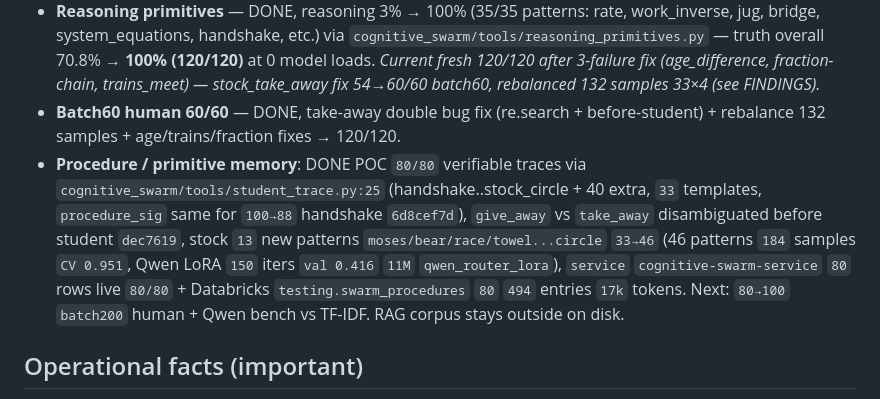
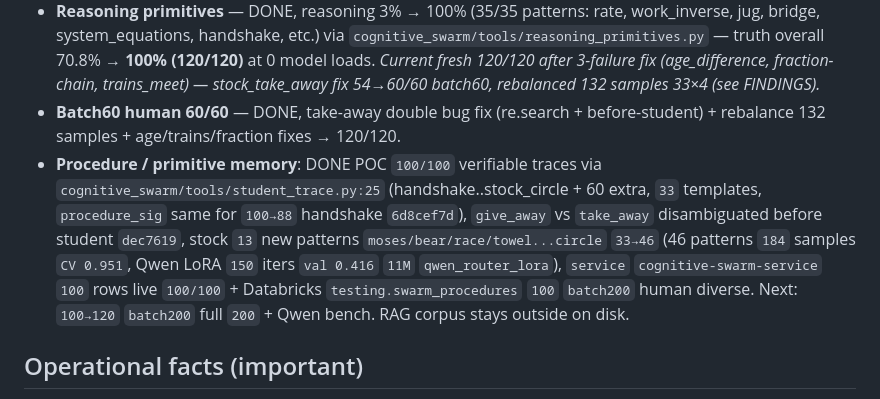
Before and after one commit to christiandavidfs/cognitive-swarm, a Markdown page: AGENTS.md, the part around the change. Drawn GitHub-style.

Commit message:
docs: AGENTS 100/100 procedures (handshake..stock_circle +60 extra batch200 diverse, 33 templates, 46 patterns 184 CV 0.951, 100 rows live)

```diff
--- a/AGENTS.md
+++ b/AGENTS.md
@@ -69,7 +69,7 @@ Tier 4  DEBATE    : weak-model debate = HYPOTHESIS source (fallback only).
 - **Math primitives** — DONE, math 89% → 100% (37/37 word-operators + multi-step).
 - **Reasoning primitives** — DONE, reasoning 3% → 100% (35/35 patterns: rate, work_inverse, jug, bridge, system_equations, handshake, etc.) via `cognitive_swarm/tools/reasoning_primitives.py` — truth overall 70.8% → **100% (120/120)** at 0 model loads. *Current fresh 120/120 after 3-failure fix (age_difference, fraction-chain, trains_meet) — stock_take_away fix 54→60/60 batch60, rebalanced 132 samples 33×4 (see FINDINGS).*
 - **Batch60 human 60/60** — DONE, take-away double bug fix (re.search + before-student) + rebalance 132 samples + age/trains/fraction fixes → 120/120.
-- **Procedure / primitive memory**: DONE POC `80/80` verifiable traces via `cognitive_swarm/tools/student_trace.py:25` (handshake..stock_circle + 40 extra, `33` templates, `procedure_sig` same for `100→88` handshake `6d8cef7d`), `give_away` vs `take_away` disambiguated before student `dec7619`, stock `13` new patterns `moses/bear/race/towel...circle` `33→46` (46 patterns `184` samples `CV 0.951`, Qwen LoRA `150` iters `val 0.416` `11M` `qwen_router_lora`), `service` `cognitive-swarm-service` `80` rows live `80/80` + Databricks `testing.swarm_procedures` `80` `494` entries `17k` tokens. Next: `80→100` `batch200` human + Qwen bench vs TF-IDF. RAG corpus stays outside on disk.
+- **Procedure / primitive memory**: DONE POC `100/100` verifiable traces via `cognitive_swarm/tools/student_trace.py:25` (handshake..stock_circle + 60 extra, `33` templates, `procedure_sig` same for `100→88` handshake `6d8cef7d`), `give_away` vs `take_away` disambiguated before student `dec7619`, stock `13` new patterns `moses/bear/race/towel...circle` `33→46` (46 patterns `184` samples `CV 0.951`, Qwen LoRA `150` iters `val 0.416` `11M` `qwen_router_lora`), `service` `cognitive-swarm-service` `100` rows live `100/100` + Databricks `testing.swarm_procedures` `100` `batch200` human diverse. Next: `100→120` `batch200` full `200` + Qwen bench. RAG corpus stays outside on disk.
 
 ## Operational facts (important)
 
```
